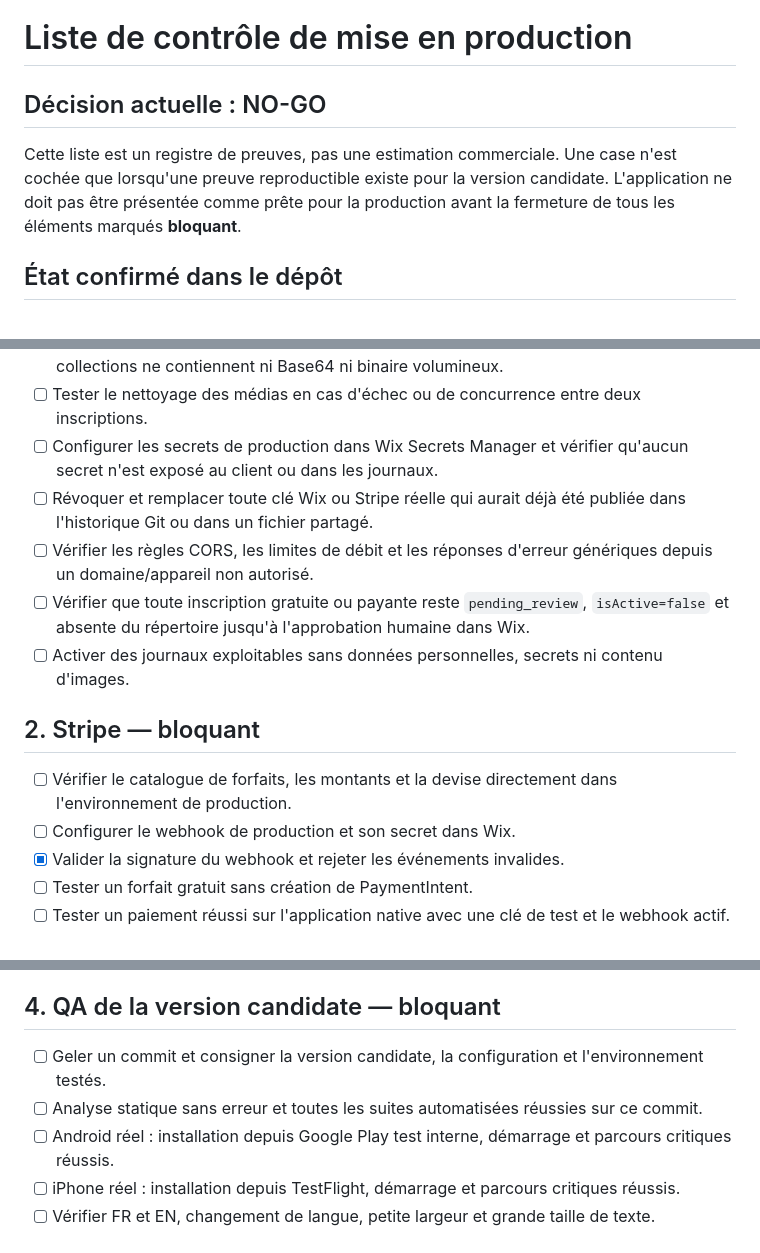
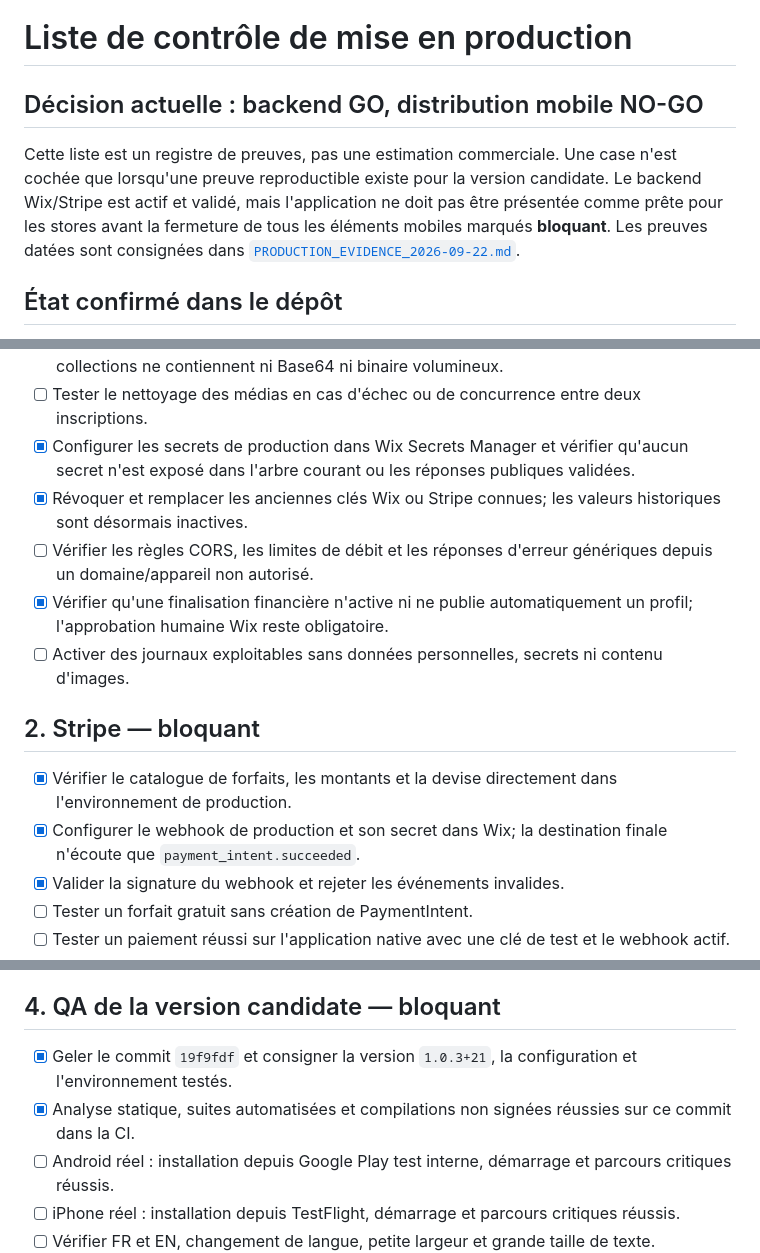
Before and after one commit to farouk60/index-canada-app, a Markdown page: production_checklist.md, 3 parts joined by grey strips. GitHub-like rendering.

Commit message:
docs(release): record production backend evidence

```diff
--- a/production_checklist.md
+++ b/production_checklist.md
@@ -1,8 +1,8 @@
 # Liste de contrôle de mise en production
 
-## Décision actuelle : NO-GO
+## Décision actuelle : backend GO, distribution mobile NO-GO
 
-Cette liste est un registre de preuves, pas une estimation commerciale. Une case n'est cochée que lorsqu'une preuve reproductible existe pour la version candidate. L'application ne doit pas être présentée comme prête pour la production avant la fermeture de tous les éléments marqués **bloquant**.
+Cette liste est un registre de preuves, pas une estimation commerciale. Une case n'est cochée que lorsqu'une preuve reproductible existe pour la version candidate. Le backend Wix/Stripe est actif et validé, mais l'application ne doit pas être présentée comme prête pour les stores avant la fermeture de tous les éléments mobiles marqués **bloquant**. Les preuves datées sont consignées dans [`PRODUCTION_EVIDENCE_2026-09-22.md`](PRODUCTION_EVIDENCE_2026-09-22.md).
 
 ## État confirmé dans le dépôt
 
@@ -33,16 +33,16 @@ Cette liste est un registre de preuves, pas une estimation commerciale. Une case
 - [ ] Tester qu'un curseur malformé/non canonique ou réutilisé avec d'autres filtres est rejeté, que le client détecte un curseur répété et qu'une page d'éléments masqués progresse sans boucle ni doublon.
 - [ ] Confirmer que les images validées sont envoyées à Wix Media Manager et que les collections ne contiennent ni Base64 ni binaire volumineux.
 - [ ] Tester le nettoyage des médias en cas d'échec ou de concurrence entre deux inscriptions.
-- [ ] Configurer les secrets de production dans Wix Secrets Manager et vérifier qu'aucun secret n'est exposé au client ou dans les journaux.
-- [ ] Révoquer et remplacer toute clé Wix ou Stripe réelle qui aurait déjà été publiée dans l'historique Git ou dans un fichier partagé.
+- [x] Configurer les secrets de production dans Wix Secrets Manager et vérifier qu'aucun secret n'est exposé dans l'arbre courant ou les réponses publiques validées.
+- [x] Révoquer et remplacer les anciennes clés Wix ou Stripe connues; les valeurs historiques sont désormais inactives.
 - [ ] Vérifier les règles CORS, les limites de débit et les réponses d'erreur génériques depuis un domaine/appareil non autorisé.
-- [ ] Vérifier que toute inscription gratuite ou payante reste `pending_review`, `isActive=false` et absente du répertoire jusqu'à l'approbation humaine dans Wix.
+- [x] Vérifier qu'une finalisation financière n'active ni ne publie automatiquement un profil; l'approbation humaine Wix reste obligatoire.
 - [ ] Activer des journaux exploitables sans données personnelles, secrets ni contenu d'images.
 
 ## 2. Stripe — bloquant
 
-- [ ] Vérifier le catalogue de forfaits, les montants et la devise directement dans l'environnement de production.
-- [ ] Configurer le webhook de production et son secret dans Wix.
+- [x] Vérifier le catalogue de forfaits, les montants et la devise directement dans l'environnement de production.
+- [x] Configurer le webhook de production et son secret dans Wix; la destination finale n'écoute que `payment_intent.succeeded`.
 - [x] Valider la signature du webhook et rejeter les événements invalides.
 - [ ] Tester un forfait gratuit sans création de PaymentIntent.
 - [ ] Tester un paiement réussi sur l'application native avec une clé de test et le webhook actif.
@@ -67,8 +67,8 @@ Cette liste est un registre de preuves, pas une estimation commerciale. Une case
 
 ## 4. QA de la version candidate — bloquant
 
-- [ ] Geler un commit et consigner la version candidate, la configuration et l'environnement testés.
-- [ ] Analyse statique sans erreur et toutes les suites automatisées réussies sur ce commit.
+- [x] Geler le commit `19f9fdf` et consigner la version `1.0.3+21`, la configuration et l'environnement testés.
+- [x] Analyse statique, suites automatisées et compilations non signées réussies sur ce commit dans la CI.
 - [ ] Android réel : installation depuis Google Play test interne, démarrage et parcours critiques réussis.
 - [ ] iPhone réel : installation depuis TestFlight, démarrage et parcours critiques réussis.
 - [ ] Vérifier FR et EN, changement de langue, petite largeur et grande taille de texte.
```
Also changed, not shown: other parts of production_checklist.md (+1 -1 lines), PRODUCTION_EVIDENCE_2026-09-22.md (added, +90 -0 lines).
